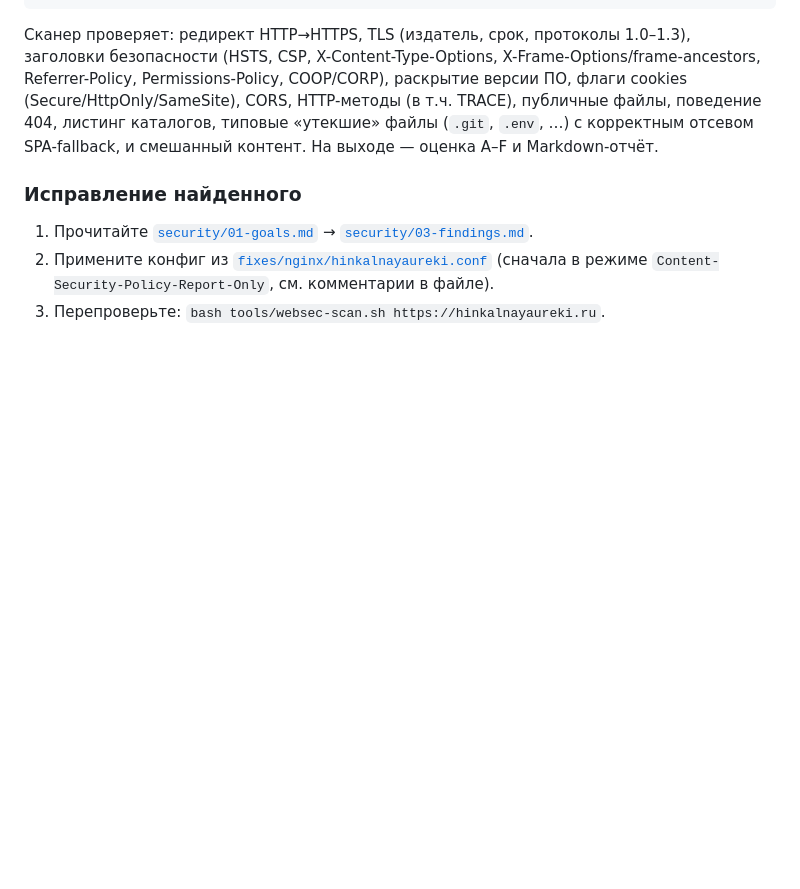
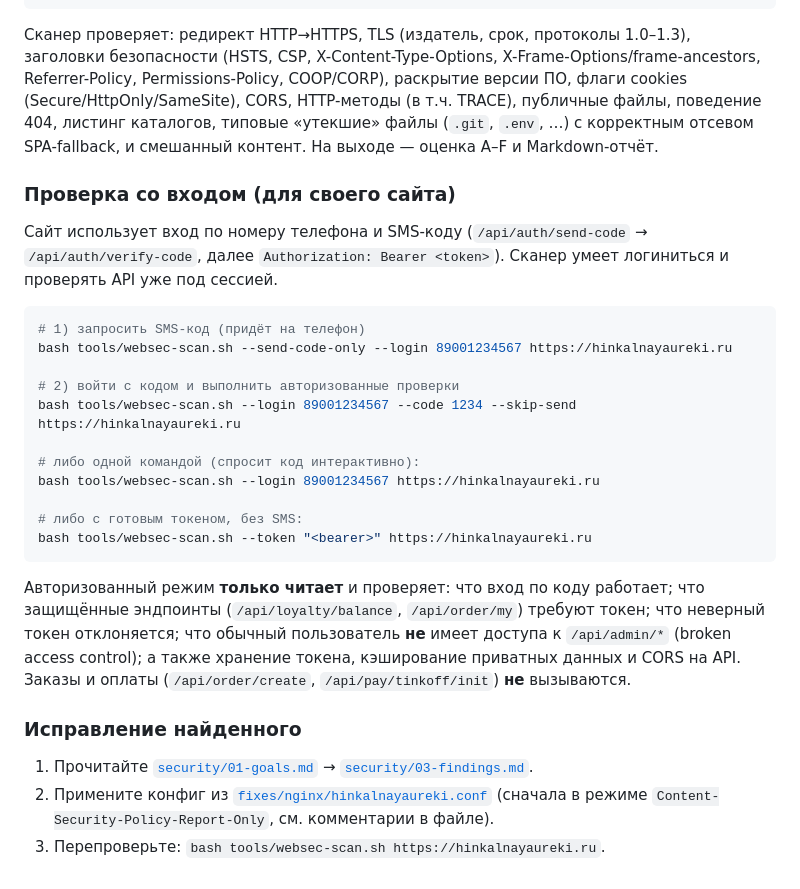
Before and after one commit to shumkoea-code/Hinkal, a Markdown page: README.md, the part around the change. Rendered like a GitHub page; blank space fills up the shorter version.

Commit message:
docs: document authenticated (SMS login) scan mode in README
Co-authored-by: shumkoea-code <shumkoea-code@users.noreply.github.com>

````diff
--- a/README.md
+++ b/README.md
@@ -64,6 +64,31 @@ Referrer-Policy, Permissions-Policy, COOP/CORP), раскрытие версии
 поведение 404, листинг каталогов, типовые «утекшие» файлы (`.git`, `.env`, …)
 с корректным отсевом SPA-fallback, и смешанный контент. На выходе — оценка A–F и Markdown-отчёт.
 
+### Проверка со входом (для своего сайта)
+
+Сайт использует вход по номеру телефона и SMS-коду (`/api/auth/send-code` → `/api/auth/verify-code`,
+далее `Authorization: Bearer <token>`). Сканер умеет логиниться и проверять API уже под сессией.
+
+```bash
+# 1) запросить SMS-код (придёт на телефон)
+bash tools/websec-scan.sh --send-code-only --login 89001234567 https://hinkalnayaureki.ru
+
+# 2) войти с кодом и выполнить авторизованные проверки
+bash tools/websec-scan.sh --login 89001234567 --code 1234 --skip-send https://hinkalnayaureki.ru
+
+# либо одной командой (спросит код интерактивно):
+bash tools/websec-scan.sh --login 89001234567 https://hinkalnayaureki.ru
+
+# либо с готовым токеном, без SMS:
+bash tools/websec-scan.sh --token "<bearer>" https://hinkalnayaureki.ru
+```
+
+Авторизованный режим **только читает** и проверяет: что вход по коду работает; что защищённые
+эндпоинты (`/api/loyalty/balance`, `/api/order/my`) требуют токен; что неверный токен отклоняется;
+что обычный пользователь **не** имеет доступа к `/api/admin/*` (broken access control); а также
+хранение токена, кэширование приватных данных и CORS на API. Заказы и оплаты (`/api/order/create`,
+`/api/pay/tinkoff/init`) **не** вызываются.
+
 ### Исправление найденного
 
 1. Прочитайте [`security/01-goals.md`](security/01-goals.md) → [`security/03-findings.md`](security/03-findings.md).
````
